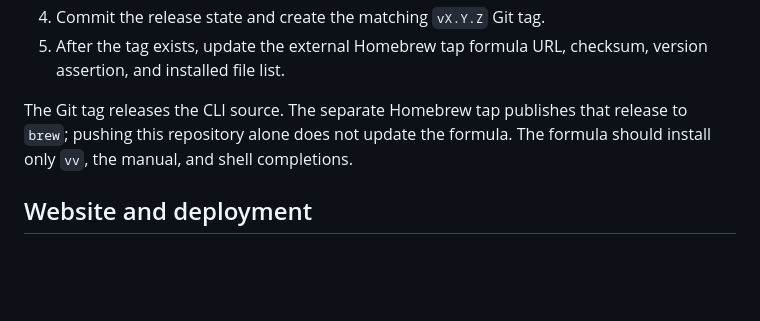
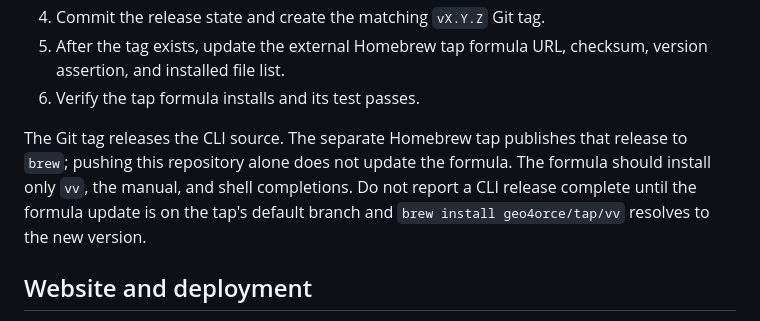
Before and after one commit to geo4orce/verified-version, a Markdown page: AGENTS.md, the part around the change. Rendered like a GitHub page; blank space fills up the shorter version.

Commit message:
Require Homebrew verification for releases

```diff
--- a/AGENTS.md
+++ b/AGENTS.md
@@ -121,10 +121,13 @@ For a version change:
 4. Commit the release state and create the matching `vX.Y.Z` Git tag.
 5. After the tag exists, update the external Homebrew tap formula URL,
    checksum, version assertion, and installed file list.
+6. Verify the tap formula installs and its test passes.
 
 The Git tag releases the CLI source. The separate Homebrew tap publishes that
 release to `brew`; pushing this repository alone does not update the formula.
 The formula should install only `vv`, the manual, and shell completions.
+Do not report a CLI release complete until the formula update is on the tap's
+default branch and `brew install geo4orce/tap/vv` resolves to the new version.
 
 ## Website and deployment
 
```
